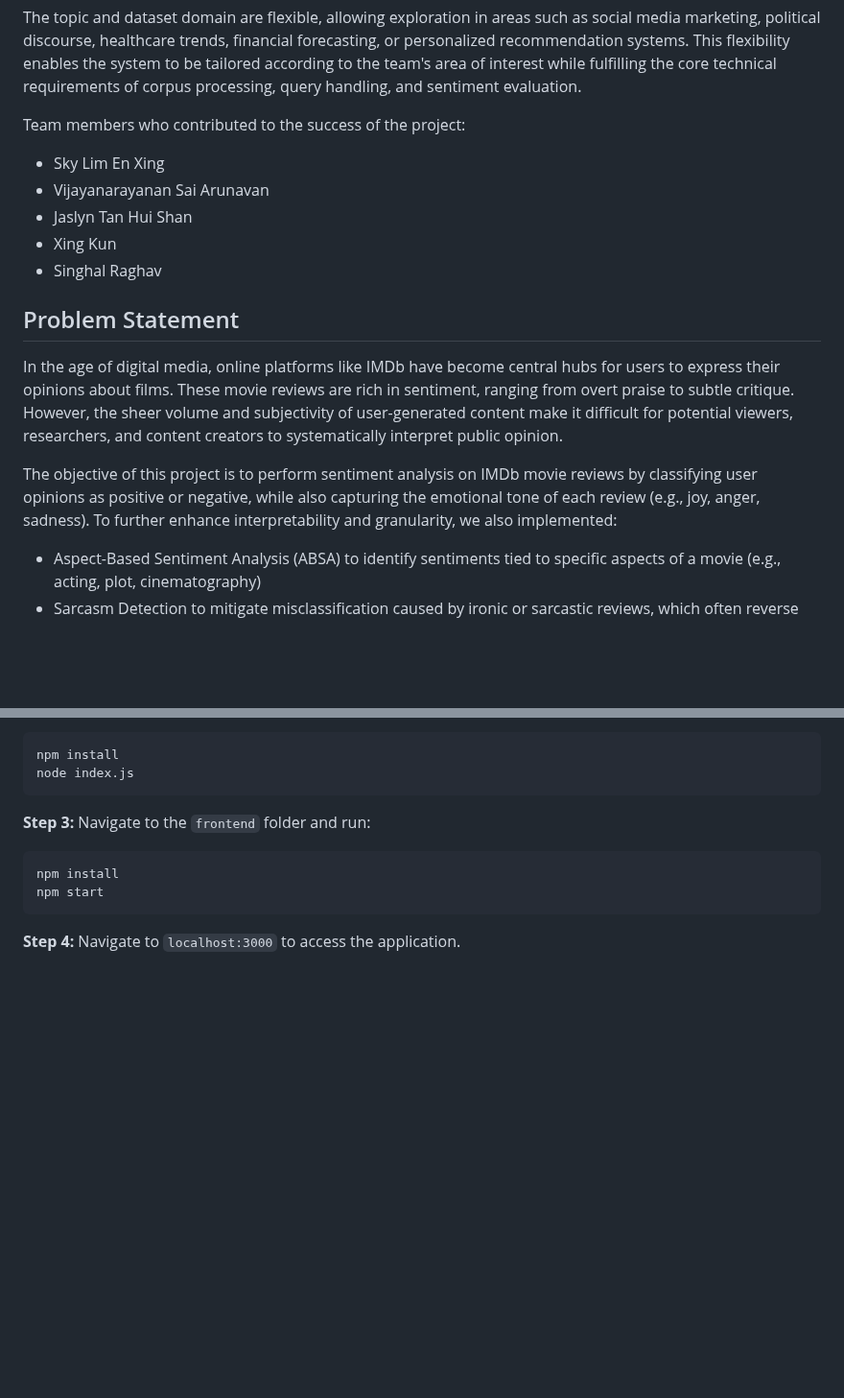
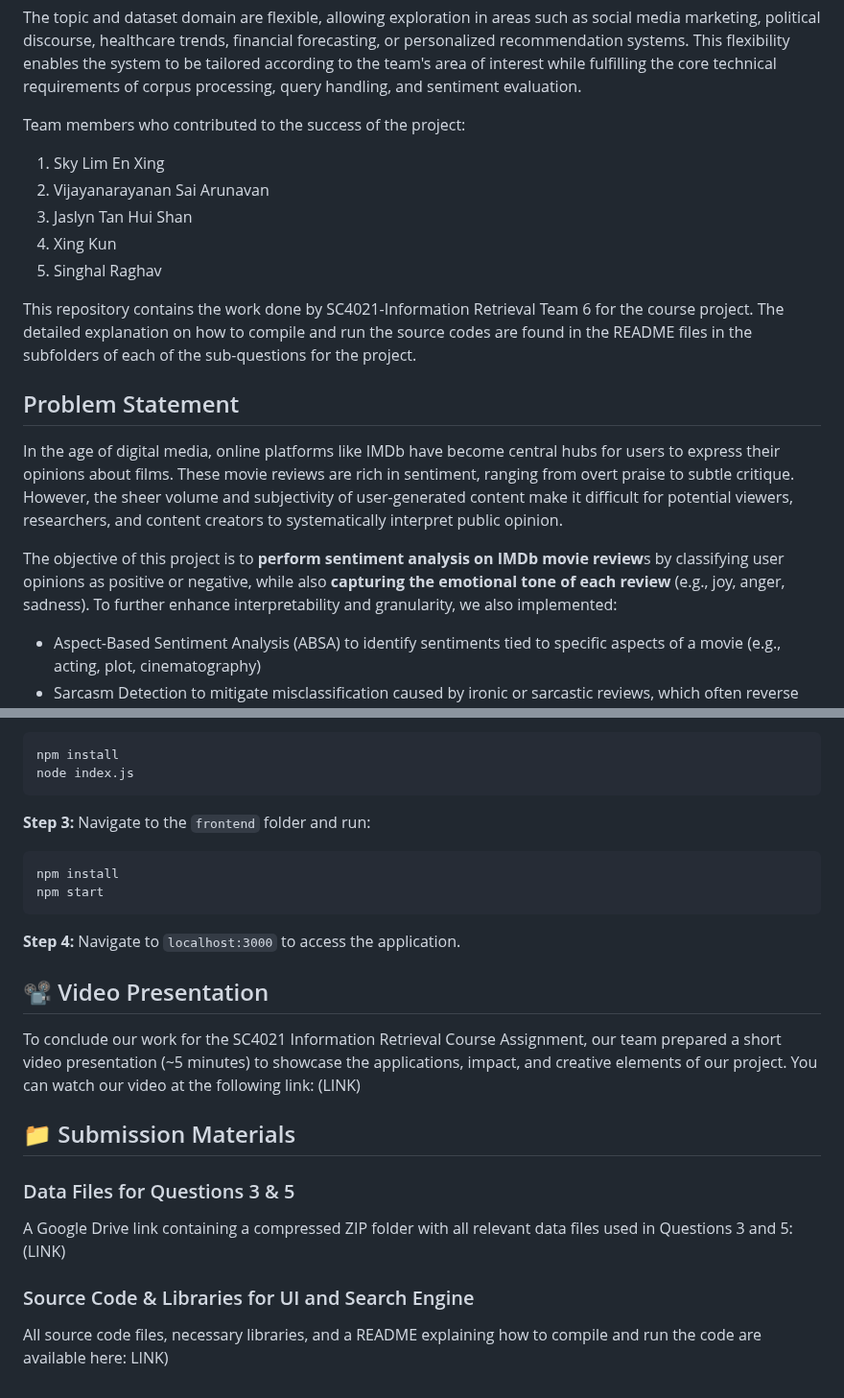
Before and after one commit to hackermanrunzzz/SC4021-Information-Retrieval-Assignment, a Markdown page: README.md, 2 parts joined by grey strips. Shown at 96% size. GitHub-like rendering; blank space fills up the shorter version.

````diff
--- a/README.md
+++ b/README.md
@@ -5,16 +5,19 @@ As part of the SC4021 Information Retrieval coursework, this project involves th
 The topic and dataset domain are flexible, allowing exploration in areas such as social media marketing, political discourse, healthcare trends, financial forecasting, or personalized recommendation systems. This flexibility enables the system to be tailored according to the team's area of interest while fulfilling the core technical requirements of corpus processing, query handling, and sentiment evaluation.
 
 Team members who contributed to the success of the project:
-* Sky Lim En Xing
-* Vijayanarayanan Sai Arunavan
-* Jaslyn Tan Hui Shan
-* Xing Kun
-* Singhal Raghav
+1. Sky Lim En Xing
+2. Vijayanarayanan Sai Arunavan
+3. Jaslyn Tan Hui Shan
+4. Xing Kun
+5. Singhal Raghav
+
+This repository contains the work done by SC4021-Information Retrieval Team 6 for the course project. The detailed explanation on how to compile and run the source codes are found in the README files in the subfolders of each of the sub-questions for the project.
+
 
 ## Problem Statement
 In the age of digital media, online platforms like IMDb have become central hubs for users to express their opinions about films. These movie reviews are rich in sentiment, ranging from overt praise to subtle critique. However, the sheer volume and subjectivity of user-generated content make it difficult for potential viewers, researchers, and content creators to systematically interpret public opinion.
 
-The objective of this project is to perform sentiment analysis on IMDb movie reviews by classifying user opinions as positive or negative, while also capturing the emotional tone of each review (e.g., joy, anger, sadness). To further enhance interpretability and granularity, we also implemented:
+The objective of this project is to **perform sentiment analysis on IMDb movie review**s by classifying user opinions as positive or negative, while also **capturing the emotional tone of each review** (e.g., joy, anger, sadness). To further enhance interpretability and granularity, we also implemented:
 * Aspect-Based Sentiment Analysis (ABSA) to identify sentiments tied to specific aspects of a movie (e.g., acting, plot, cinematography)
 * Sarcasm Detection to mitigate misclassification caused by ironic or sarcastic reviews, which often reverse sentiment polarity
 
@@ -61,3 +64,16 @@ npm start
 ```
 
 **Step 4:** Navigate to `localhost:3000` to access the application.
+
+
+## 📽️ Video Presentation
+To conclude our work for the SC4021 Information Retrieval Course Assignment, our team prepared a short video presentation (~5 minutes) to showcase the applications, impact, and creative elements of our project.
+You can watch our video at the following link:
+(LINK)
+
+## 📁 Submission Materials
+### Data Files for Questions 3 & 5
+A Google Drive link containing a compressed ZIP folder with all relevant data files used in Questions 3 and 5: (LINK)
+
+### Source Code & Libraries for UI and Search Engine
+All source code files, necessary libraries, and a README explaining how to compile and run the code are available here: LINK)
````
Also changed, not shown: other parts of README.md (+4 -4 lines).
